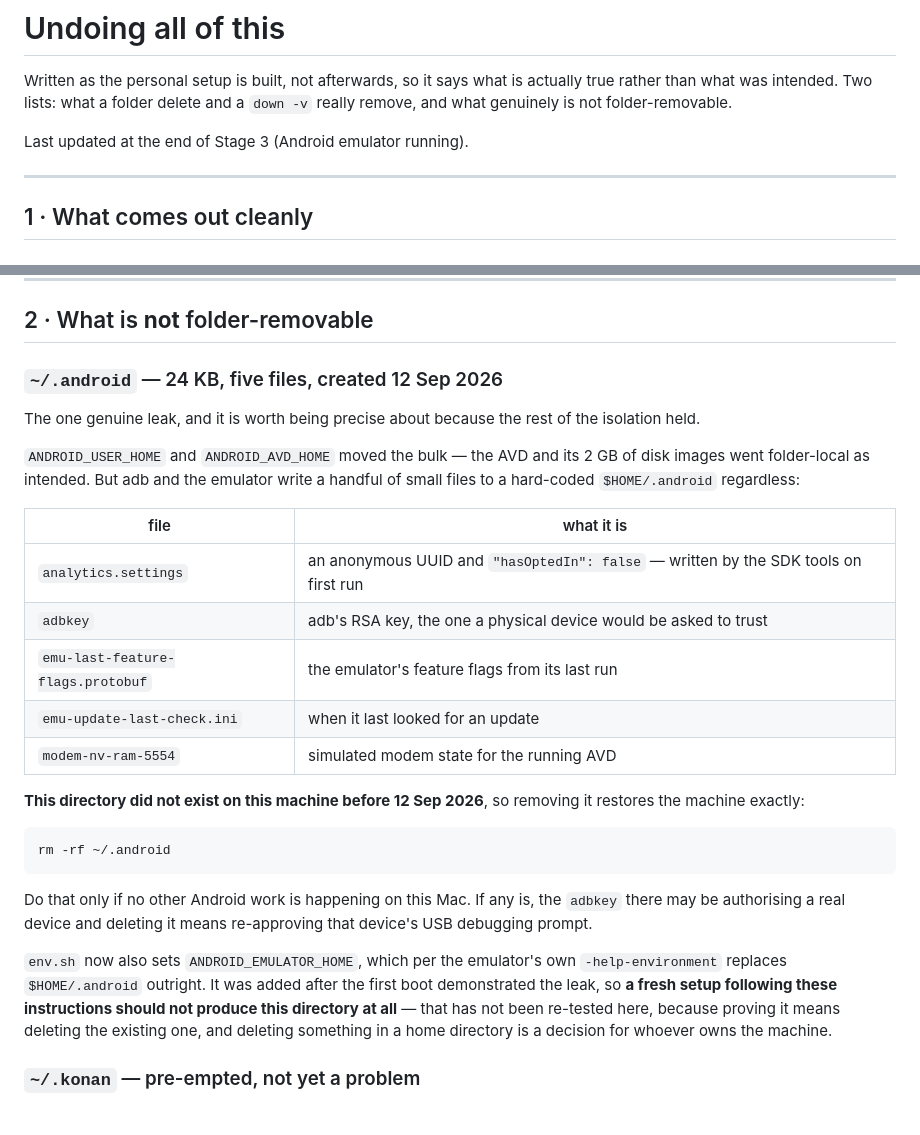
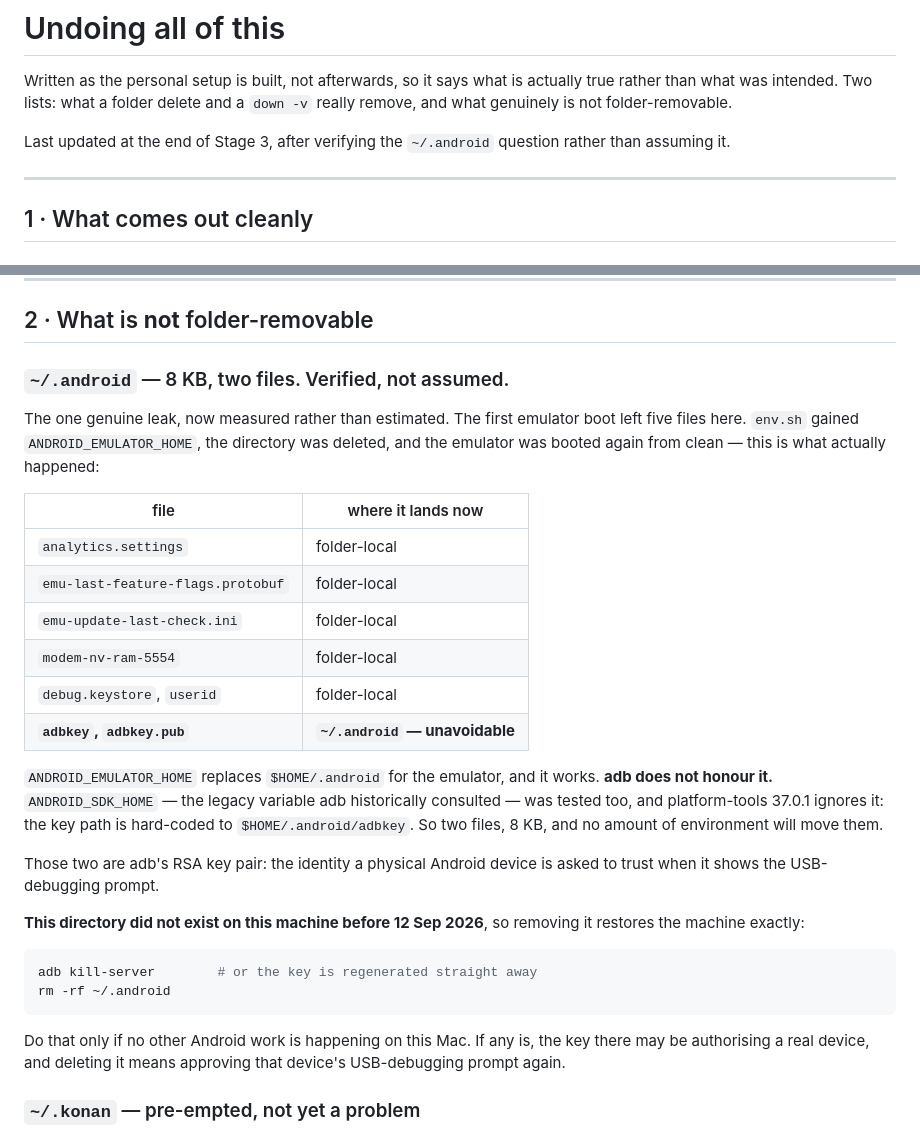
Before and after one commit to ishwarya-koduri/almira, a Markdown page: TEARDOWN.md, 2 parts joined by grey strips. Drawn GitHub-style.

Commit message:
docs: verify the ~/.android question instead of assuming it
The directory was deleted and the emulator rebooted from clean with
ANDROID_EMULATOR_HOME set. The result is better than documented and
worse than hoped: the emulator's files — feature flags, modem state,
update check, debug keystore, and the analytics settings — all land
folder-local now. adb's key pair does not.

ANDROID_SDK_HOME, the legacy variable adb historically consulted, was
tested too; platform-tools 37.0.1 ignores it. The key path is hard-coded
to $HOME/.android/adbkey, so two files and 8 KB are genuinely immovable
rather than merely unmoved.

Five files became two, and TEARDOWN.md now says which, why, and what
deleting them costs if a real device has ever trusted that key.

Co-Authored-By: Claude Opus 5 <noreply@anthropic.com>

````diff
--- a/TEARDOWN.md
+++ b/TEARDOWN.md
@@ -4,7 +4,8 @@ Written as the personal setup is built, not afterwards, so it says what is
 actually true rather than what was intended. Two lists: what a folder delete and
 a `down -v` really remove, and what genuinely is not folder-removable.
 
-Last updated at the end of Stage 3 (Android emulator running).
+Last updated at the end of Stage 3, after verifying the `~/.android`
+question rather than assuming it.
 
 ---
 
@@ -69,40 +70,42 @@ working copy; the history is on the remote.
 
 ## 2 · What is **not** folder-removable
 
-### `~/.android` — 24 KB, five files, created 12 Sep 2026
+### `~/.android` — 8 KB, two files. Verified, not assumed.
 
-The one genuine leak, and it is worth being precise about because the rest of
-the isolation held.
+The one genuine leak, now measured rather than estimated. The first emulator
+boot left five files here. `env.sh` gained `ANDROID_EMULATOR_HOME`, the
+directory was deleted, and the emulator was booted again from clean — this is
+what actually happened:
 
-`ANDROID_USER_HOME` and `ANDROID_AVD_HOME` moved the bulk — the AVD and its 2 GB
-of disk images went folder-local as intended. But adb and the emulator write a
-handful of small files to a hard-coded `$HOME/.android` regardless:
+| file | where it lands now |
+|---|---|
+| `analytics.settings` | folder-local |
+| `emu-last-feature-flags.protobuf` | folder-local |
+| `emu-update-last-check.ini` | folder-local |
+| `modem-nv-ram-5554` | folder-local |
+| `debug.keystore`, `userid` | folder-local |
+| **`adbkey`, `adbkey.pub`** | **`~/.android` — unavoidable** |
 
-| file | what it is |
-|---|---|
-| `analytics.settings` | an anonymous UUID and `"hasOptedIn": false` — written by the SDK tools on first run |
-| `adbkey` | adb's RSA key, the one a physical device would be asked to trust |
-| `emu-last-feature-flags.protobuf` | the emulator's feature flags from its last run |
-| `emu-update-last-check.ini` | when it last looked for an update |
-| `modem-nv-ram-5554` | simulated modem state for the running AVD |
+`ANDROID_EMULATOR_HOME` replaces `$HOME/.android` for the emulator, and it
+works. **adb does not honour it.** `ANDROID_SDK_HOME` — the legacy variable adb
+historically consulted — was tested too, and platform-tools 37.0.1 ignores it:
+the key path is hard-coded to `$HOME/.android/adbkey`. So two files, 8 KB, and
+no amount of environment will move them.
+
+Those two are adb's RSA key pair: the identity a physical Android device is
+asked to trust when it shows the USB-debugging prompt.
 
 **This directory did not exist on this machine before 12 Sep 2026**, so removing
 it restores the machine exactly:
 
 ```bash
+adb kill-server        # or the key is regenerated straight away
 rm -rf ~/.android
 ```
 
 Do that only if no other Android work is happening on this Mac. If any is, the
-`adbkey` there may be authorising a real device and deleting it means
-re-approving that device's USB debugging prompt.
-
-`env.sh` now also sets `ANDROID_EMULATOR_HOME`, which per the emulator's own
-`-help-environment` replaces `$HOME/.android` outright. It was added after the
-first boot demonstrated the leak, so **a fresh setup following these
-instructions should not produce this directory at all** — that has not been
-re-tested here, because proving it means deleting the existing one, and deleting
-something in a home directory is a decision for whoever owns the machine.
+key there may be authorising a real device, and deleting it means approving that
+device's USB-debugging prompt again.
 
 ### `~/.konan` — pre-empted, not yet a problem
 
````
